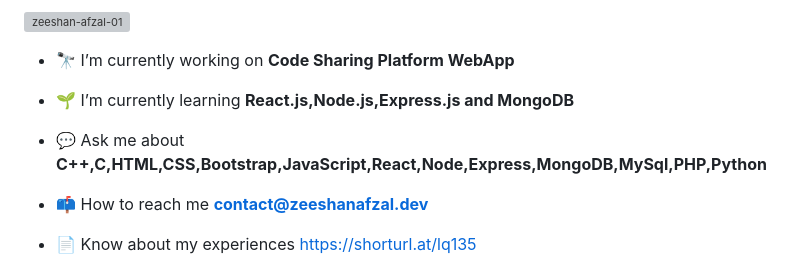
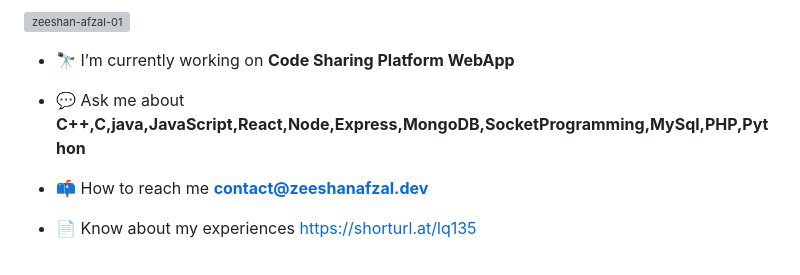
Before and after one commit to Zeeshan-Afzal-01/Zeeshan-Afzal-01, a Markdown page: README.md, the part around the change. GitHub-like rendering; grey boxes are pictures that could not be loaded.

```diff
--- a/README.md
+++ b/README.md
@@ -5,9 +5,7 @@
 
 - 🔭 I’m currently working on **Code Sharing Platform WebApp**
 
-- 🌱 I’m currently learning **React.js,Node.js,Express.js and MongoDB**
-
-- 💬 Ask me about **C++,C,HTML,CSS,Bootstrap,JavaScript,React,Node,Express,MongoDB,MySql,PHP,Python**
+- 💬 Ask me about **C++,C,java,JavaScript,React,Node,Express,MongoDB,SocketProgramming,MySql,PHP,Python**
 
 - 📫 How to reach me **contact@zeeshanafzal.dev**
 
```
